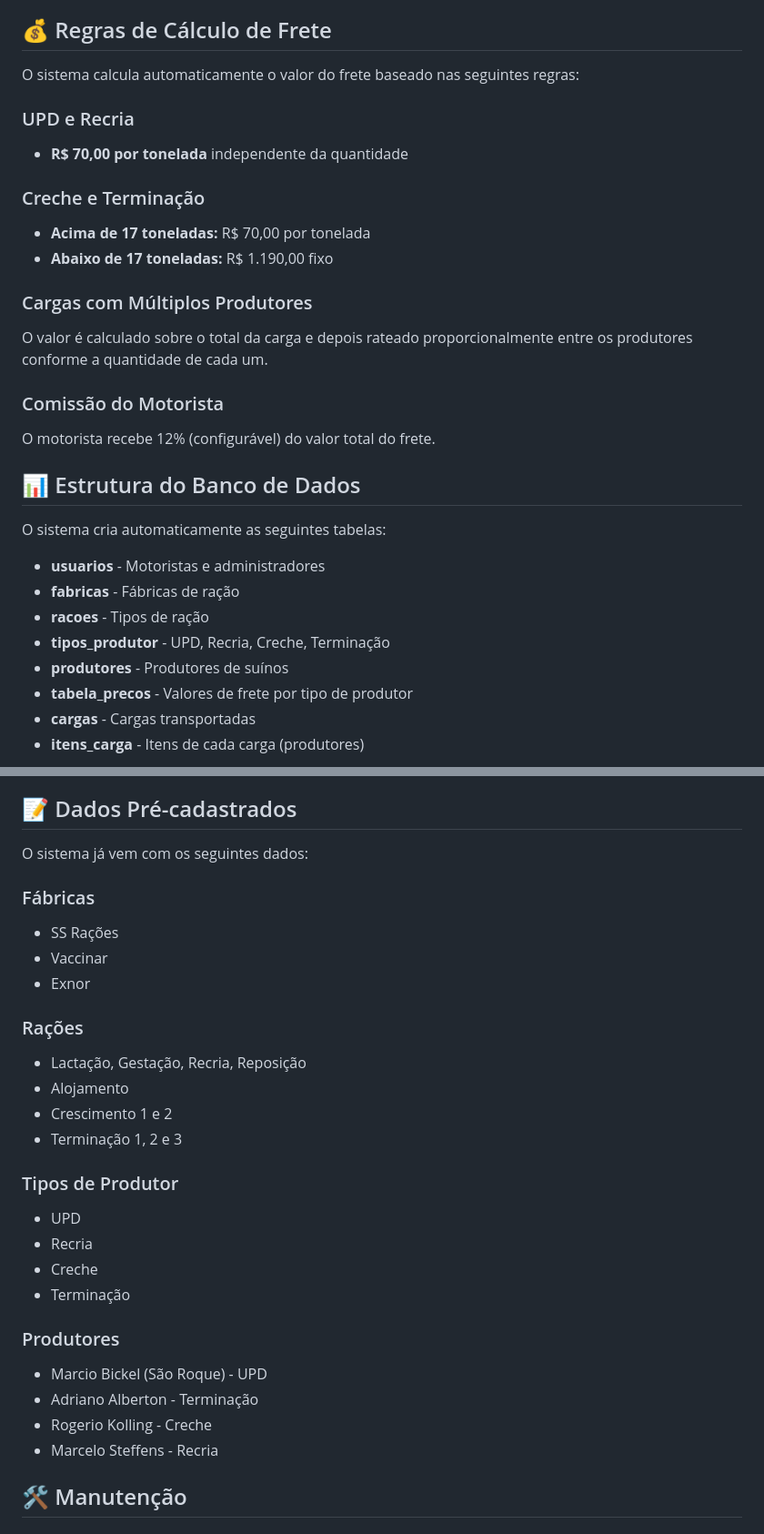
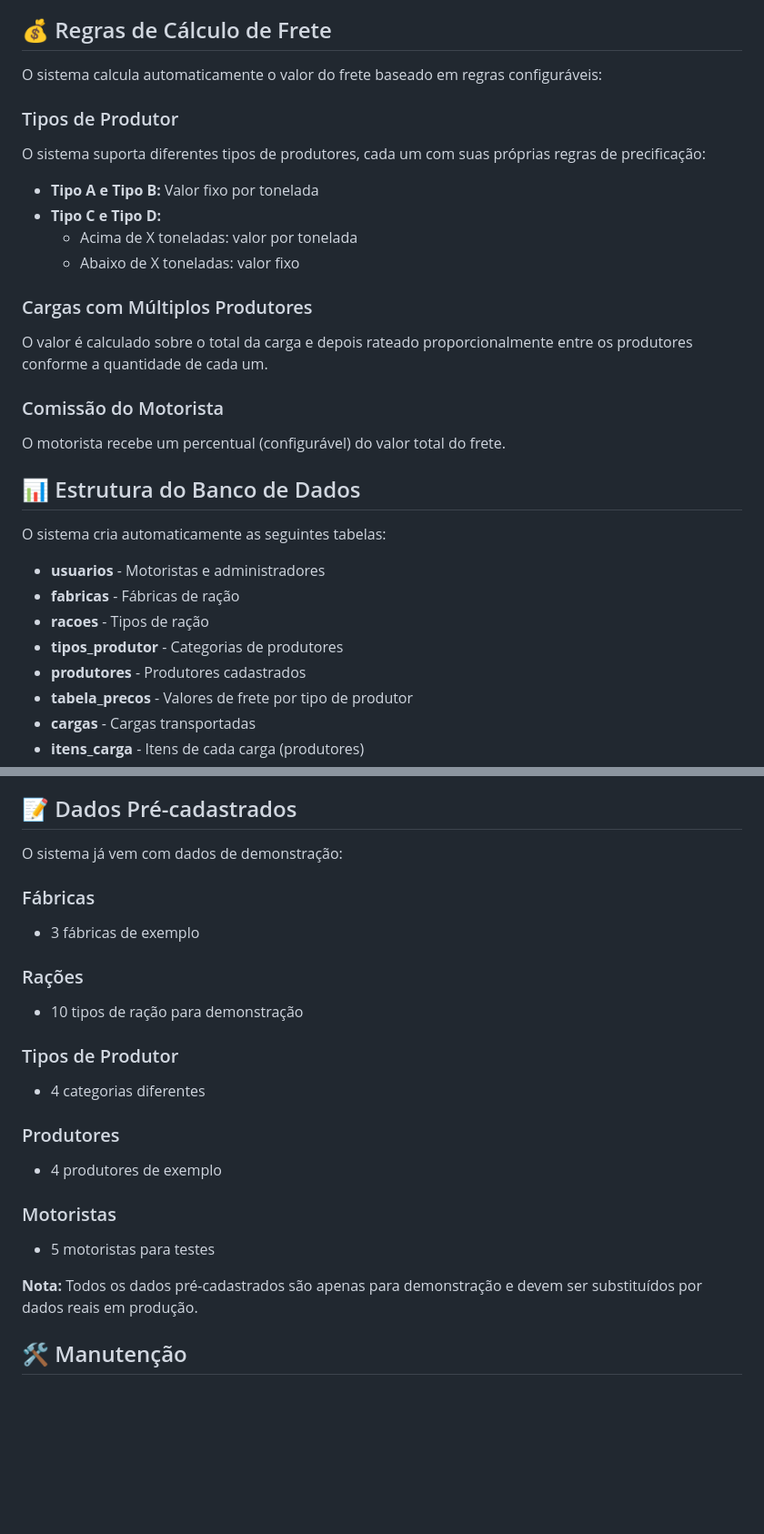
Before and after one commit to crisfulber/sistema-transportes, a Markdown page: README.md, 2 parts joined by grey strips. Shown: that part at 91% size. Drawn GitHub-style; blank space fills up the shorter version.

Commit message:
docs: Anonimiza informações sensíveis no README
- Remove nomes reais de motoristas e produtores
- Remove valores específicos de frete
- Remove localizações
- Substitui por dados genéricos de exemplo

```diff
--- a/README.md
+++ b/README.md
@@ -122,20 +119,21 @@ Acesse no navegador: `http://localhost:8080`
 
 ## 💰 Regras de Cálculo de Frete
 
-O sistema calcula automaticamente o valor do frete baseado nas seguintes regras:
+O sistema calcula automaticamente o valor do frete baseado em regras configuráveis:
 
-### UPD e Recria
-- **R$ 70,00 por tonelada** independente da quantidade
+### Tipos de Produtor
+O sistema suporta diferentes tipos de produtores, cada um com suas próprias regras de precificação:
 
-### Creche e Terminação
-- **Acima de 17 toneladas:** R$ 70,00 por tonelada
-- **Abaixo de 17 toneladas:** R$ 1.190,00 fixo
+- **Tipo A e Tipo B:** Valor fixo por tonelada
+- **Tipo C e Tipo D:**
+  - Acima de X toneladas: valor por tonelada
+  - Abaixo de X toneladas: valor fixo
 
 ### Cargas com Múltiplos Produtores
 O valor é calculado sobre o total da carga e depois rateado proporcionalmente entre os produtores conforme a quantidade de cada um.
 
 ### Comissão do Motorista
-O motorista recebe 12% (configurável) do valor total do frete.
+O motorista recebe um percentual (configurável) do valor total do frete.
 
 ## 📊 Estrutura do Banco de Dados
 
@@ -144,8 +142,8 @@ O sistema cria automaticamente as seguintes tabelas:
 - **usuarios** - Motoristas e administradores
 - **fabricas** - Fábricas de ração
 - **racoes** - Tipos de ração
-- **tipos_produtor** - UPD, Recria, Creche, Terminação
-- **produtores** - Produtores de suínos
+- **tipos_produtor** - Categorias de produtores
+- **produtores** - Produtores cadastrados
 - **tabela_precos** - Valores de frete por tipo de produtor
 - **cargas** - Cargas transportadas
 - **itens_carga** - Itens de cada carga (produtores)
@@ -169,30 +167,24 @@ O sistema cria automaticamente as seguintes tabelas:
 
 ## 📝 Dados Pré-cadastrados
 
-O sistema já vem com os seguintes dados:
+O sistema já vem com dados de demonstração:
 
 ### Fábricas
-- SS Rações
-- Vaccinar
-- Exnor
+- 3 fábricas de exemplo
 
 ### Rações
-- Lactação, Gestação, Recria, Reposição
-- Alojamento
-- Crescimento 1 e 2
-- Terminação 1, 2 e 3
+- 10 tipos de ração para demonstração
 
 ### Tipos de Produtor
-- UPD
-- Recria
-- Creche
-- Terminação
+- 4 categorias diferentes
 
 ### Produtores
-- Marcio Bickel (São Roque) - UPD
-- Adriano Alberton - Terminação
-- Rogerio Kolling - Creche
-- Marcelo Steffens - Recria
+- 4 produtores de exemplo
+
+### Motoristas
+- 5 motoristas para testes
+
+**Nota:** Todos os dados pré-cadastrados são apenas para demonstração e devem ser substituídos por dados reais em produção.
 
 ## 🛠️ Manutenção
 
```
Also changed, not shown: other parts of README.md (+4 -7 lines).
